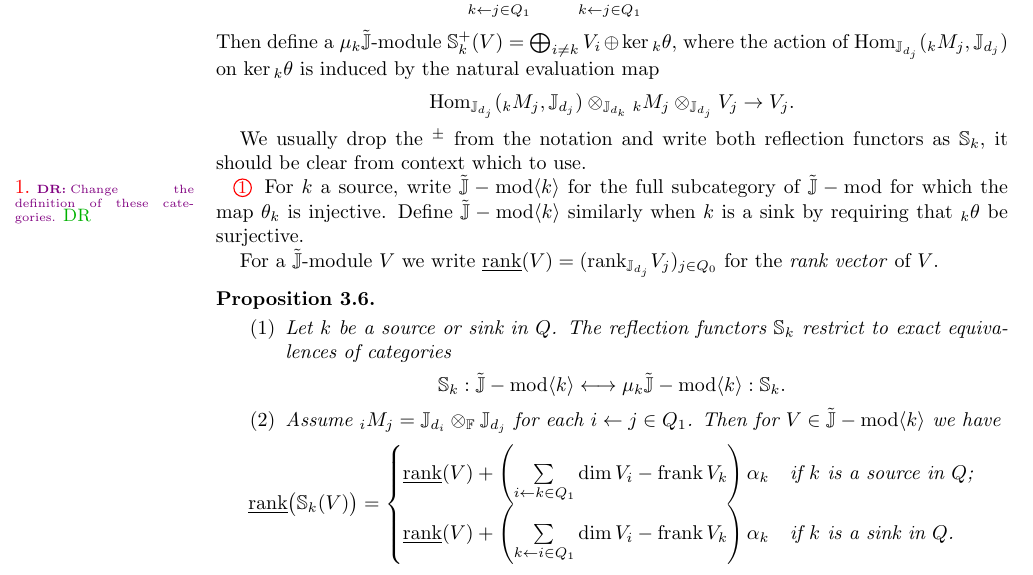
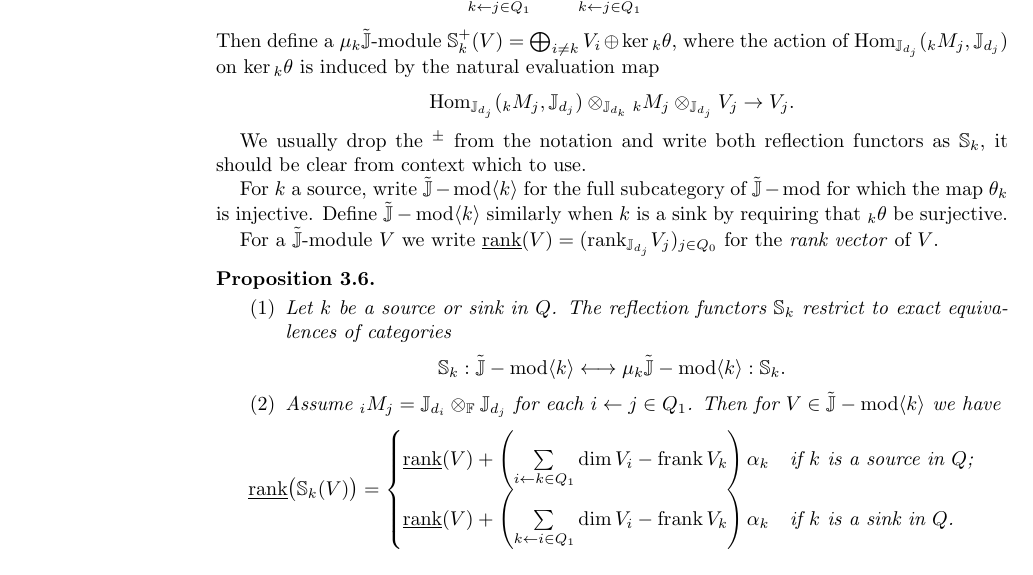
Before and after one commit to drupel/rank-2-generalized-categorification, a LaTeX paper (generalized_cluster_characters-2017.06.01.tex): part of page 14 of 23, cut so that both start at the same text. Compiled offline with pdfLaTeX.

Commit message:
Deleted comment

```diff
--- a/generalized_cluster_characters-2017.06.01.tex
+++ b/generalized_cluster_characters-2017.06.01.tex
@@ -680,7 +680,6 @@ Then define a $\mu_k\tilde\JJ$-module $\SS^+_k(V)=\bigoplus_{i\ne k} V_i\oplus\k
 
 We usually drop the ${}^\pm$ from the notation and write both reflection functors as $\SS_k$, it should be clear from context which to use.
 
-\sayDR{Change the definition of these categories.}
 For $k$ a source, write $\tilde\JJ-\mod\langle k\rangle$ for the full subcategory of $\tilde\JJ-\mod$ for which the map $\theta_k$ is injective.
 Define $\tilde\JJ-\mod\langle k\rangle$ similarly when $k$ is a sink by requiring that ${}_k\theta$ be surjective.
 
```
